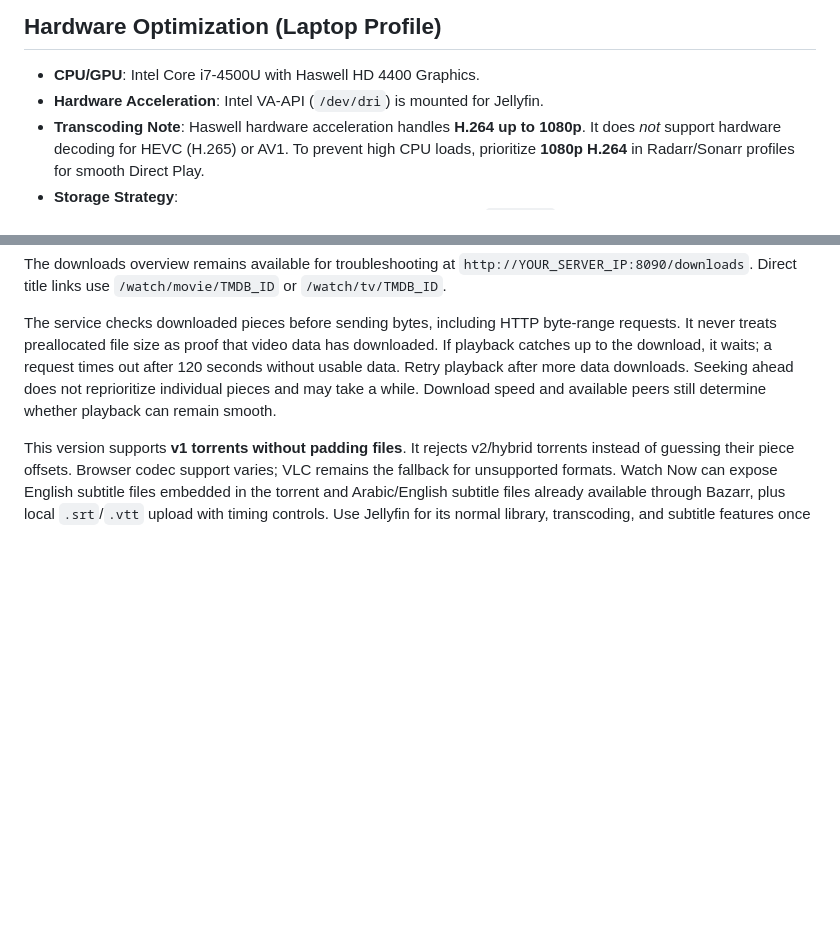
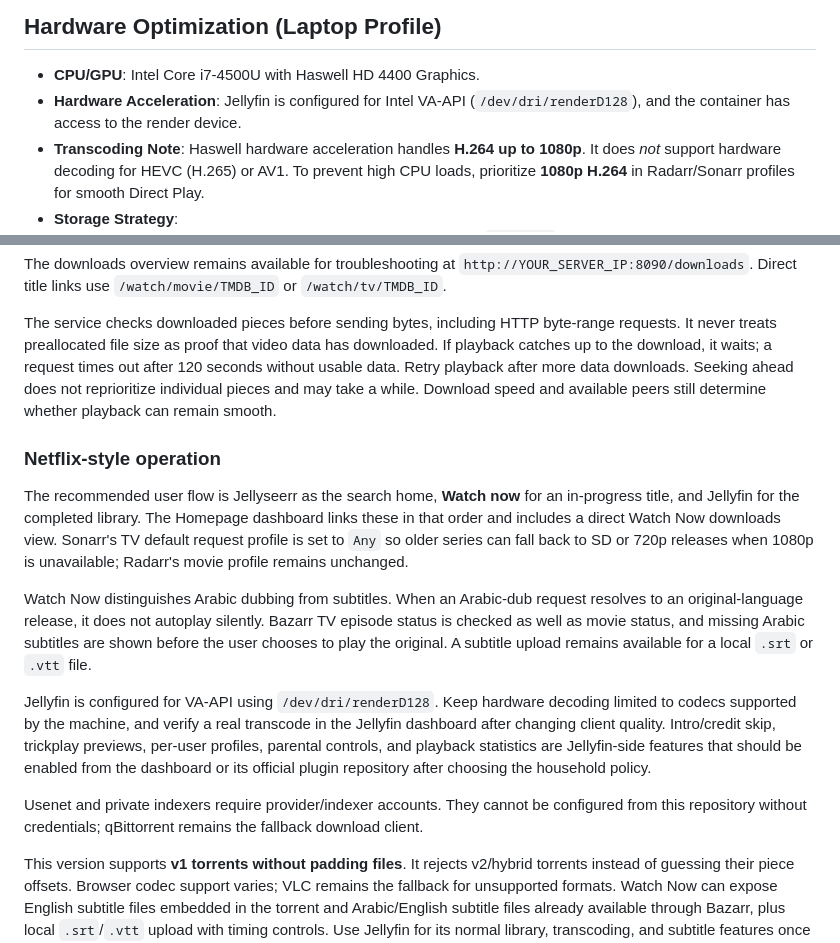
Before and after one commit to eslammohamedr/My_NetFelix, a Markdown page: README.md, 2 parts joined by grey strips. GitHub-like rendering; blank space fills up the shorter version.

Commit message:
Document Netflix-style setup and enable VAAPI

```diff
--- a/README.md
+++ b/README.md
@@ -43,7 +43,7 @@ flowchart TD
 ## Hardware Optimization (Laptop Profile)
 
 - **CPU/GPU**: Intel Core i7-4500U with Haswell HD 4400 Graphics.
-- **Hardware Acceleration**: Intel VA-API (`/dev/dri`) is mounted for Jellyfin.
+- **Hardware Acceleration**: Jellyfin is configured for Intel VA-API (`/dev/dri/renderD128`), and the container has access to the render device.
 - **Transcoding Note**: Haswell hardware acceleration handles **H.264 up to 1080p**. It does *not* support hardware decoding for HEVC (H.265) or AV1. To prevent high CPU loads, prioritize **1080p H.264** in Radarr/Sonarr profiles for smooth Direct Play.
 - **Storage Strategy**:
   - **Fast Configs & SQLite Databases** reside on internal SSD (`./config`).
@@ -156,6 +156,16 @@ The downloads overview remains available for troubleshooting at `http://YOUR_SER
 
 The service checks downloaded pieces before sending bytes, including HTTP byte-range requests. It never treats preallocated file size as proof that video data has downloaded. If playback catches up to the download, it waits; a request times out after 120 seconds without usable data. Retry playback after more data downloads. Seeking ahead does not reprioritize individual pieces and may take a while. Download speed and available peers still determine whether playback can remain smooth.
 
+### Netflix-style operation
+
+The recommended user flow is Jellyseerr as the search home, **Watch now** for an in-progress title, and Jellyfin for the completed library. The Homepage dashboard links these in that order and includes a direct Watch Now downloads view. Sonarr's TV default request profile is set to `Any` so older series can fall back to SD or 720p releases when 1080p is unavailable; Radarr's movie profile remains unchanged.
+
+Watch Now distinguishes Arabic dubbing from subtitles. When an Arabic-dub request resolves to an original-language release, it does not autoplay silently. Bazarr TV episode status is checked as well as movie status, and missing Arabic subtitles are shown before the user chooses to play the original. A subtitle upload remains available for a local `.srt` or `.vtt` file.
+
+Jellyfin is configured for VA-API using `/dev/dri/renderD128`. Keep hardware decoding limited to codecs supported by the machine, and verify a real transcode in the Jellyfin dashboard after changing client quality. Intro/credit skip, trickplay previews, per-user profiles, parental controls, and playback statistics are Jellyfin-side features that should be enabled from the dashboard or its official plugin repository after choosing the household policy.
+
+Usenet and private indexers require provider/indexer accounts. They cannot be configured from this repository without credentials; qBittorrent remains the fallback download client.
+
 This version supports **v1 torrents without padding files**. It rejects v2/hybrid torrents instead of guessing their piece offsets. Browser codec support varies; VLC remains the fallback for unsupported formats. Watch Now can expose English subtitle files embedded in the torrent and Arabic/English subtitle files already available through Bazarr, plus local `.srt`/`.vtt` upload with timing controls. Use Jellyfin for its normal library, transcoding, and subtitle features once the import completes. The streaming service is intended for your trusted LAN and has no separate login; do not expose port 8090 to the internet.
 
 ### Running and troubleshooting
```
